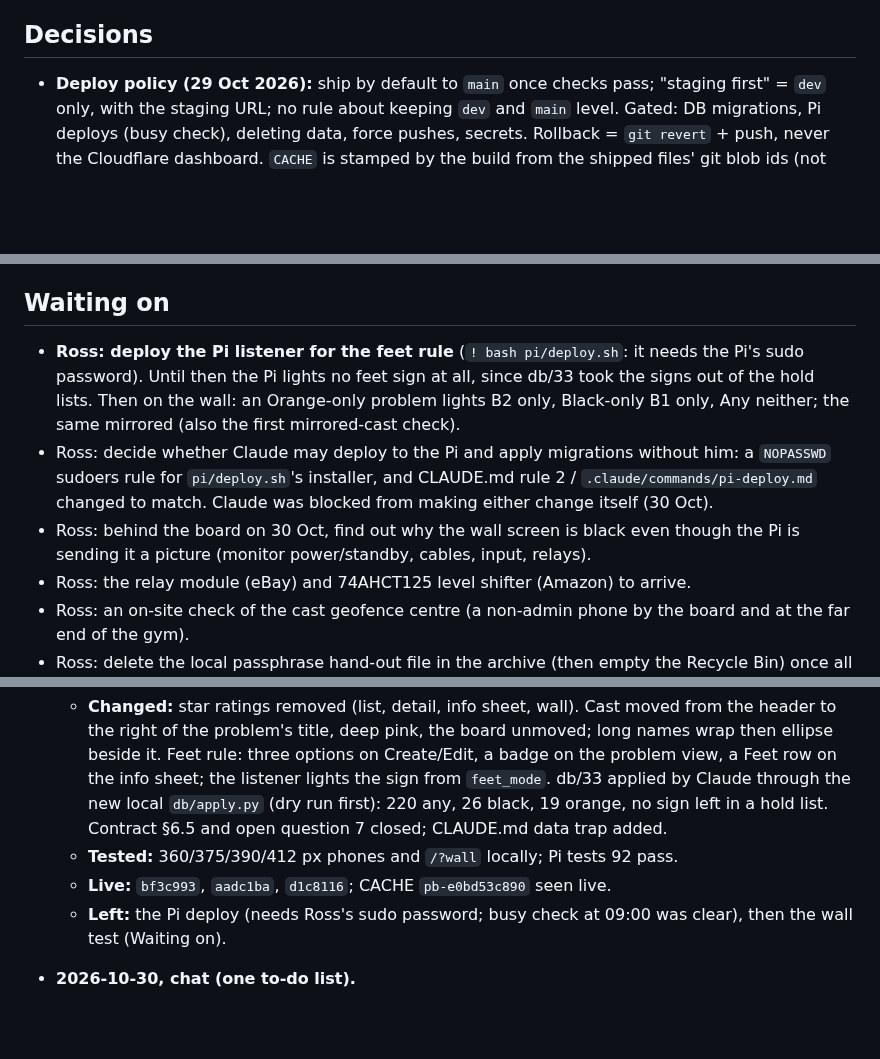
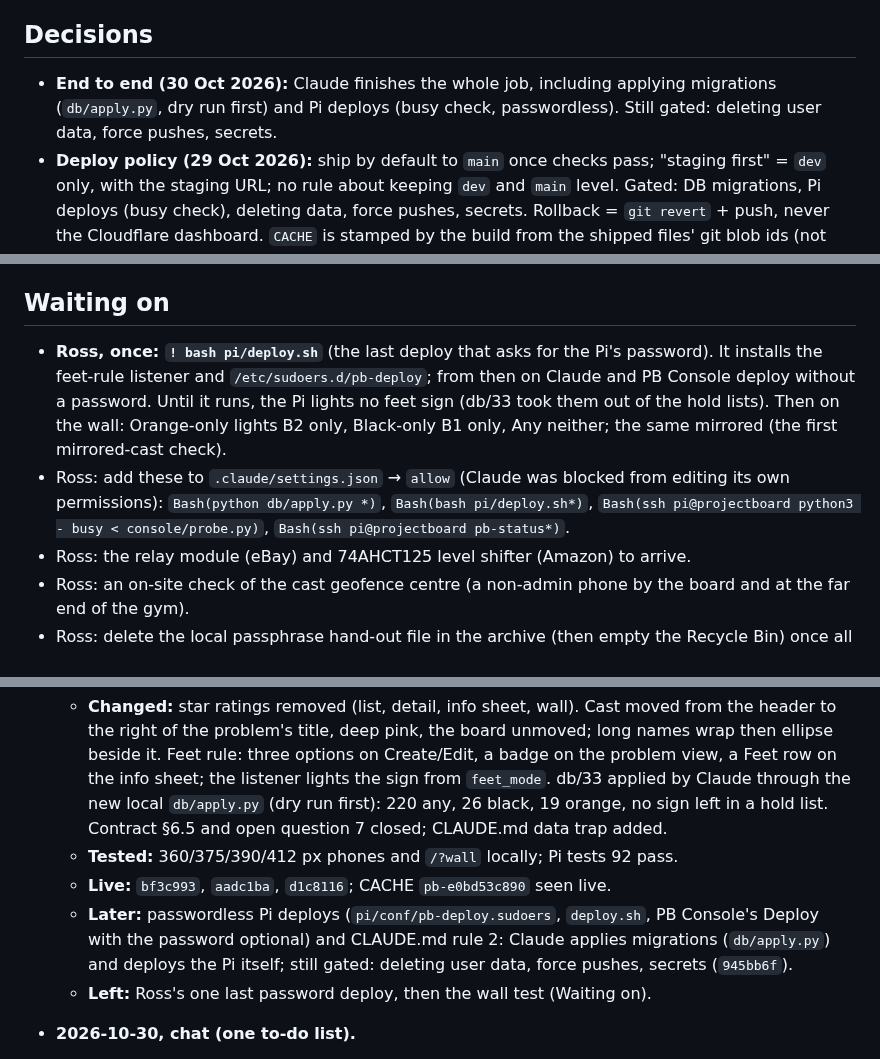
Before and after one commit to rlmck/projectboard, a Markdown page: PROJECT_STATUS.md, 3 parts joined by grey strips. Rendered like a GitHub page; blank space fills up the shorter version.

Commit message:
Docs: status after the passwordless-deploy setup
Co-Authored-By: Claude Opus 5.5 <noreply@anthropic.com>

```diff
--- a/PROJECT_STATUS.md
+++ b/PROJECT_STATUS.md
@@ -12,6 +12,7 @@ Shared by Claude Code and the claude.ai project chat (which edits it through Git
 - **PB Console** (`console/`, `bash console/start.sh`): health dashboard, services, board controls, logs, config, Pi deploy with a drift check, release (Ship / Staging / Rollback since 29 Oct), LED map, test cast, activity, the R8 checklist, backups, runbook. The Pi-side helper is deployed. Phase 13 (Data) isn't built; phase 14 (Power) waits for the relays.
 
 ## Decisions
+- **End to end (30 Oct 2026):** Claude finishes the whole job, including applying migrations (`db/apply.py`, dry run first) and Pi deploys (busy check, passwordless). Still gated: deleting user data, force pushes, secrets.
 - **Deploy policy (29 Oct 2026):** ship by default to `main` once checks pass; "staging first" = `dev` only, with the staging URL; no rule about keeping `dev` and `main` level. Gated: DB migrations, Pi deploys (busy check), deleting data, force pushes, secrets. Rollback = `git revert` + push, never the Cloudflare dashboard. `CACHE` is stamped by the build from the shipped files' git blob ids (not the commit hash, so docs-only pushes don't make every phone re-download the app). Replaces the 19 Oct "two confirmations" rule.
 - Accounts are nickname + 4-word passphrase, no personal data, under-18s welcome, Ranks opt-in (`profiles.is_public`); a lost passphrase is reset by an admin (logged). Google sign-in removed. All 7 earlier accounts were migrated (18 Oct). The gym is the data controller.
 - Points only for benchmark climbs (db/27).
@@ -26,9 +27,8 @@ Shared by Claude Code and the claude.ai project chat (which edits it through Git
 The ordered to-do list (next steps, backlog, and what not to build yet) lives in `TODO.md`. Top item = now.
 
 ## Waiting on
-- **Ross: deploy the Pi listener for the feet rule** (`! bash pi/deploy.sh`: it needs the Pi's sudo password). Until then the Pi lights no feet sign at all, since db/33 took the signs out of the hold lists. Then on the wall: an Orange-only problem lights B2 only, Black-only B1 only, Any neither; the same mirrored (also the first mirrored-cast check).
-- Ross: decide whether Claude may deploy to the Pi and apply migrations without him: a `NOPASSWD` sudoers rule for `pi/deploy.sh`'s installer, and CLAUDE.md rule 2 / `.claude/commands/pi-deploy.md` changed to match. Claude was blocked from making either change itself (30 Oct).
-- Ross: behind the board on 30 Oct, find out why the wall screen is black even though the Pi is sending it a picture (monitor power/standby, cables, input, relays).
+- **Ross, once: `! bash pi/deploy.sh`** (the last deploy that asks for the Pi's password). It installs the feet-rule listener and `/etc/sudoers.d/pb-deploy`; from then on Claude and PB Console deploy without a password. Until it runs, the Pi lights no feet sign (db/33 took them out of the hold lists). Then on the wall: Orange-only lights B2 only, Black-only B1 only, Any neither; the same mirrored (the first mirrored-cast check).
+- Ross: add these to `.claude/settings.json` → `allow` (Claude was blocked from editing its own permissions): `Bash(python db/apply.py *)`, `Bash(bash pi/deploy.sh*)`, `Bash(ssh pi@projectboard python3 - busy < console/probe.py)`, `Bash(ssh pi@projectboard pb-status*)`.
 - Ross: the relay module (eBay) and 74AHCT125 level shifter (Amazon) to arrive.
 - Ross: an on-site check of the cast geofence centre (a non-admin phone by the board and at the far end of the gym).
 - Ross: delete the local passphrase hand-out file in the archive (then empty the Recycle Bin) once all 7 migrated accounts have signed in.
@@ -50,7 +50,8 @@ Newest first, the 5 newest only (older: `docs/log/`). Each entry: date, which si
   - **Changed:** star ratings removed (list, detail, info sheet, wall). Cast moved from the header to the right of the problem's title, deep pink, the board unmoved; long names wrap then ellipse beside it. Feet rule: three options on Create/Edit, a badge on the problem view, a Feet row on the info sheet; the listener lights the sign from `feet_mode`. db/33 applied by Claude through the new local `db/apply.py` (dry run first): 220 any, 26 black, 19 orange, no sign left in a hold list. Contract §6.5 and open question 7 closed; CLAUDE.md data trap added.
   - **Tested:** 360/375/390/412 px phones and `/?wall` locally; Pi tests 92 pass.
   - **Live:** `bf3c993`, `aadc1ba`, `d1c8116`; CACHE `pb-e0bd53c890` seen live.
-  - **Left:** the Pi deploy (needs Ross's sudo password; busy check at 09:00 was clear), then the wall test (Waiting on).
+  - **Later:** passwordless Pi deploys (`pi/conf/pb-deploy.sudoers`, `deploy.sh`, PB Console's Deploy with the password optional) and CLAUDE.md rule 2: Claude applies migrations (`db/apply.py`) and deploys the Pi itself; still gated: deleting user data, force pushes, secrets (`945bb6f`).
+  - **Left:** Ross's one last password deploy, then the wall test (Waiting on).
 
 - **2026-10-30, chat (one to-do list).**
   - **Changed:** new `TODO.md` at the root: one flat, ordered list (top = now), built from the old Next and Backlog sections, which are gone from this file. "What's on my to-do list?" shows the top 3; Ross adds, removes and reorders by asking. `CLAUDE.md`, `/start` and `/wrap` read and update it. No app change, so the CACHE stays.
```
